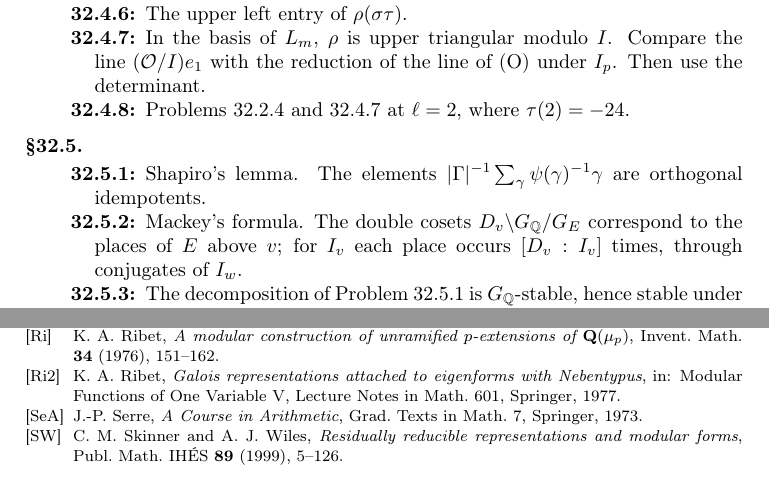
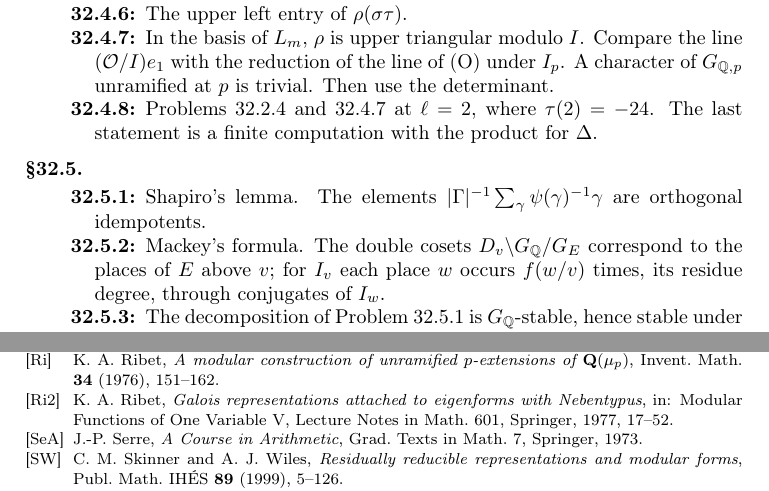
Before and after one commit to ultronozm/grh-workbook, a LaTeX paper (20261125T014500--eisenstein-congruences-and-selmer-classes__workbook.tex): two parts of page 6 of 6, joined at a grey line, cut so that both start at the same text. Compiled offline with pdfLaTeX.

Commit message:
eisenstein-congruences: audit fixes (classes killed by p, not reduction of a divisible module; scope of Herbrand-Ribet; W_e recalled; hints pr:trace-cong, pr:691-segment, pr:mackey; pages of Ri2)

```diff
--- a/20261125T014500--eisenstein-congruences-and-selmer-classes__workbook.tex
+++ b/20261125T014500--eisenstein-congruences-and-selmer-classes__workbook.tex
@@ -248,14 +248,14 @@
 \item[\ref{pr:plus-side}] The Euler characteristic formula of Chapter~\ref{tt-chap}.
 \item[\ref{pr:trace-blind}] Problem~\ref{pr:ordinary}.
 \item[\ref{pr:red-ideal}] The upper left entry of \(\rho(\sigma\tau)\).
-\item[\ref{pr:trace-cong}] In the basis of \(L_m\), \(\rho\) is upper triangular modulo \(I\).  Compare the line \((\Oc/I)e_1\) with the reduction of the line of (O) under \(I_p\).  Then use the determinant.
-\item[\ref{pr:691-segment}] Problems~\ref{pr:ends} and~\ref{pr:trace-cong} at \(\ell = 2\), where \(\tau(2) = -24\).
+\item[\ref{pr:trace-cong}] In the basis of \(L_m\), \(\rho\) is upper triangular modulo \(I\).  Compare the line \((\Oc/I)e_1\) with the reduction of the line of (O) under \(I_p\).  A character of \(\GQ\) unramified at \(p\) is trivial.  Then use the determinant.
+\item[\ref{pr:691-segment}] Problems~\ref{pr:ends} and~\ref{pr:trace-cong} at \(\ell = 2\), where \(\tau(2) = -24\).  The last statement is a finite computation with the product for \(\Delta\).
 \end{description}
 
 \subsection*{\S\ref{sec:shapiro}}
 \begin{description}
 \item[\ref{pr:shapiro}] Shapiro's lemma.  The elements \(\lvert\Gamma\rvert^{-1}\sum_\gamma \psi(\gamma)^{-1}\gamma\) are orthogonal idempotents.
-\item[\ref{pr:mackey}] Mackey's formula.  The double cosets \(D_v \backslash G_\Q / G_E\) correspond to the places of \(E\) above \(v\); for \(I_v\) each place occurs \([D_v : I_v]\) times, through conjugates of \(I_w\).
+\item[\ref{pr:mackey}] Mackey's formula.  The double cosets \(D_v \backslash G_\Q / G_E\) correspond to the places of \(E\) above \(v\); for \(I_v\) each place \(w\) occurs \(f(w/v)\) times, its residue degree, through conjugates of \(I_w\).
 \item[\ref{pr:sha-decomp}] The decomposition of Problem~\ref{pr:shapiro} is \(G_\Q\)-stable, hence stable under every \(D\).
 \end{description}
 
@@ -269,7 +269,7 @@
 \bibitem[MW]{MW} B.~Mazur and A.~Wiles, \emph{Class fields of abelian extensions of \(\mathbf{Q}\)}, Invent.\ Math.\ \textbf{76} (1984), 179--330.
 \bibitem[Mz]{Mz} B.~Mazur, \emph{Deforming Galois representations}, in: Galois Groups over \(\mathbf{Q}\), Math.\ Sci.\ Res.\ Inst.\ Publ.\ 16, Springer, 1989, 385--437.
 \bibitem[Ri]{Ri} K.~A.~Ribet, \emph{A modular construction of unramified \(p\)-extensions of \(\mathbf{Q}(\mu_p)\)}, Invent.\ Math.\ \textbf{34} (1976), 151--162.
-\bibitem[Ri2]{Ri2} K.~A.~Ribet, \emph{Galois representations attached to eigenforms with Nebentypus}, in: Modular Functions of One Variable V, Lecture Notes in Math.\ 601, Springer, 1977.
+\bibitem[Ri2]{Ri2} K.~A.~Ribet, \emph{Galois representations attached to eigenforms with Nebentypus}, in: Modular Functions of One Variable V, Lecture Notes in Math.\ 601, Springer, 1977, 17--52.
 \bibitem[SeA]{SeA} J.-P.~Serre, \emph{A Course in Arithmetic}, Grad.\ Texts in Math.\ 7, Springer, 1973.
 \bibitem[SW]{SW} C.~M.~Skinner and A.~J.~Wiles, \emph{Residually reducible representations and modular forms}, Publ.\ Math.\ IH\'ES \textbf{89} (1999), 5--126.
 \bibitem[Wa]{Wa} L.~C.~Washington, \emph{Introduction to Cyclotomic Fields}, 2nd ed., Grad.\ Texts in Math.\ 83, Springer, 1997.
```
Also changed, not shown: 20261125T014500--eisenstein-congruences-and-selmer-classes__workbook.tex (4 more changed lines).
